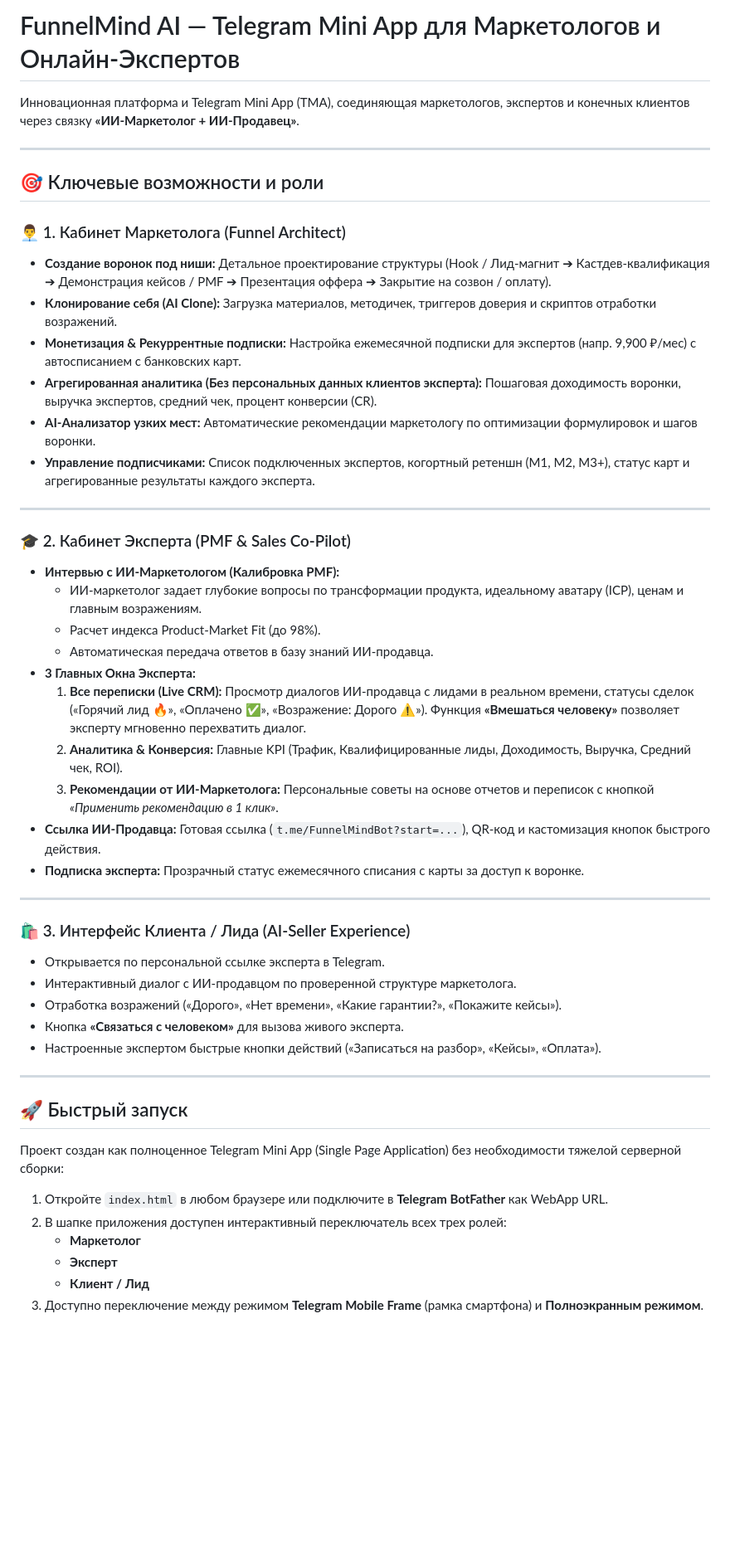
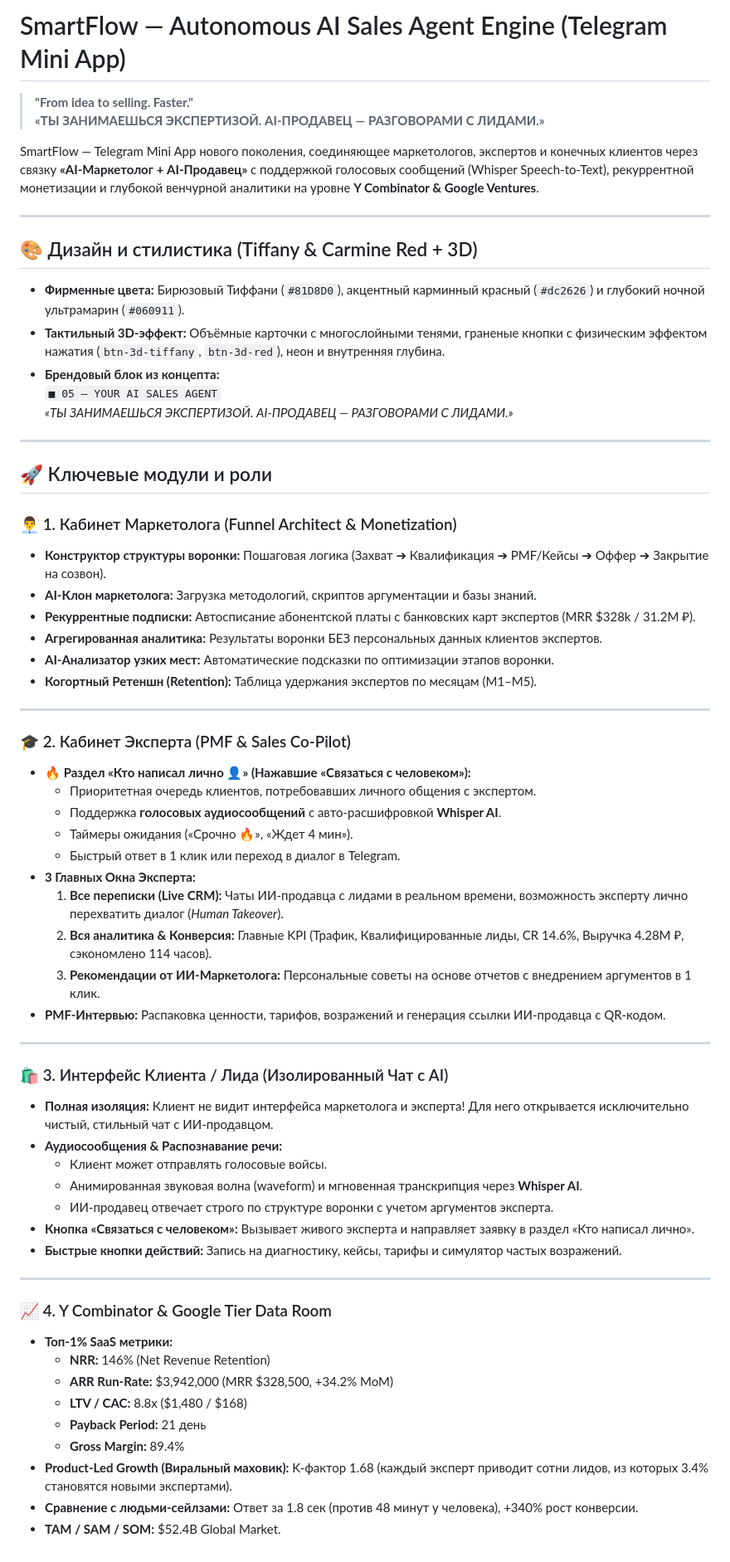
Before and after one commit to zhailaubekkyzy/my-project, a Markdown page: README.md, the part around the change. Shown at 83% size. GitHub-like rendering; blank space fills up the shorter version.

Commit message:
Work from the phone

```diff
--- a/README.md
+++ b/README.md
@@ -1,51 +1,65 @@
-# FunnelMind AI — Telegram Mini App для Маркетологов и Онлайн-Экспертов
+# SmartFlow — Autonomous AI Sales Agent Engine (Telegram Mini App)
 
-Инновационная платформа и Telegram Mini App (TMA), соединяющая маркетологов, экспертов и конечных клиентов через связку **«ИИ-Маркетолог + ИИ-Продавец»**.
+> **"From idea to selling. Faster."**
+> **«ТЫ ЗАНИМАЕШЬСЯ ЭКСПЕРТИЗОЙ. AI-ПРОДАВЕЦ — РАЗГОВОРАМИ С ЛИДАМИ.»**
+
+SmartFlow — Telegram Mini App нового поколения, соединяющее маркетологов, экспертов и конечных клиентов через связку **«AI-Маркетолог + AI-Продавец»** с поддержкой голосовых сообщений (Whisper Speech-to-Text), рекуррентной монетизации и глубокой венчурной аналитики на уровне **Y Combinator & Google Ventures**.
 
 ---
 
-## 🎯 Ключевые возможности и роли
+## 🎨 Дизайн и стилистика (Tiffany & Carmine Red + 3D)
+- **Фирменные цвета:** Бирюзовый Тиффани (`#81D8D0`), акцентный карминный красный (`#dc2626`) и глубокий ночной ультрамарин (`#060911`).
+- **Тактильный 3D-эффект:** Объёмные карточки с многослойными тенями, граненые кнопки с физическим эффектом нажатия (`btn-3d-tiffany`, `btn-3d-red`), неон и внутренняя глубина.
+- **Брендовый блок из концепта:**
+  `■ 05 — YOUR AI SALES AGENT`
+  *«ТЫ ЗАНИМАЕШЬСЯ ЭКСПЕРТИЗОЙ. AI-ПРОДАВЕЦ — РАЗГОВОРАМИ С ЛИДАМИ.»*
 
-### 👨‍💼 1. Кабинет Маркетолога (Funnel Architect)
-- **Создание воронок под ниши:** Детальное проектирование структуры (Hook / Лид-магнит ➔ Кастдев-квалификация ➔ Демонстрация кейсов / PMF ➔ Презентация оффера ➔ Закрытие на созвон / оплату).
-- **Клонирование себя (AI Clone):** Загрузка материалов, методичек, триггеров доверия и скриптов отработки возражений.
-- **Монетизация & Рекуррентные подписки:** Настройка ежемесячной подписки для экспертов (напр. 9,900 ₽/мес) с автосписанием с банковских карт.
-- **Агрегированная аналитика (Без персональных данных клиентов эксперта):** Пошаговая доходимость воронки, выручка экспертов, средний чек, процент конверсии (CR).
-- **AI-Анализатор узких мест:** Автоматические рекомендации маркетологу по оптимизации формулировок и шагов воронки.
-- **Управление подписчиками:** Список подключенных экспертов, когортный ретеншн (M1, M2, M3+), статус карт и агрегированные результаты каждого эксперта.
+---
+
+## 🚀 Ключевые модули и роли
+
+### 👨‍💼 1. Кабинет Маркетолога (Funnel Architect & Monetization)
+- **Конструктор структуры воронки:** Пошаговая логика (Захват ➔ Квалификация ➔ PMF/Кейсы ➔ Оффер ➔ Закрытие на созвон).
+- **AI-Клон маркетолога:** Загрузка методологий, скриптов аргументации и базы знаний.
+- **Рекуррентные подписки:** Автосписание абонентской платы с банковских карт экспертов (MRR $328k / 31.2M ₽).
+- **Агрегированная аналитика:** Результаты воронки БЕЗ персональных данных клиентов экспертов.
+- **AI-Анализатор узких мест:** Автоматические подсказки по оптимизации этапов воронки.
+- **Когортный Ретеншн (Retention):** Таблица удержания экспертов по месяцам (M1–M5).
 
 ---
 
 ### 🎓 2. Кабинет Эксперта (PMF & Sales Co-Pilot)
-- **Интервью с ИИ-Маркетологом (Калибровка PMF):**
-  - ИИ-маркетолог задает глубокие вопросы по трансформации продукта, идеальному аватару (ICP), ценам и главным возражениям.
-  - Расчет индекса Product-Market Fit (до 98%).
-  - Автоматическая передача ответов в базу знаний ИИ-продавца.
+- **🔥 Раздел «Кто написал лично 👤» (Нажавшие «Связаться с человеком»):**
+  - Приоритетная очередь клиентов, потребовавших личного общения с экспертом.
+  - Поддержка **голосовых аудиосообщений** с авто-расшифровкой **Whisper AI**.
+  - Таймеры ожидания («Срочно 🔥», «Ждет 4 мин»).
+  - Быстрый ответ в 1 клик или переход в диалог в Telegram.
 - **3 Главных Окна Эксперта:**
-  1. **Все переписки (Live CRM):** Просмотр диалогов ИИ-продавца с лидами в реальном времени, статусы сделок («Горячий лид 🔥», «Оплачено ✅», «Возражение: Дорого ⚠️»). Функция **«Вмешаться человеку»** позволяет эксперту мгновенно перехватить диалог.
-  2. **Аналитика & Конверсия:** Главные KPI (Трафик, Квалифицированные лиды, Доходимость, Выручка, Средний чек, ROI).
-  3. **Рекомендации от ИИ-Маркетолога:** Персональные советы на основе отчетов и переписок с кнопкой *«Применить рекомендацию в 1 клик»*.
-- **Ссылка ИИ-Продавца:** Готовая ссылка (`t.me/FunnelMindBot?start=...`), QR-код и кастомизация кнопок быстрого действия.
-- **Подписка эксперта:** Прозрачный статус ежемесячного списания с карты за доступ к воронке.
+  1. **Все переписки (Live CRM):** Чаты ИИ-продавца с лидами в реальном времени, возможность эксперту лично перехватить диалог (*Human Takeover*).
+  2. **Вся аналитика & Конверсия:** Главные KPI (Трафик, Квалифицированные лиды, CR 14.6%, Выручка 4.28M ₽, сэкономлено 114 часов).
+  3. **Рекомендации от ИИ-Маркетолога:** Персональные советы на основе отчетов с внедрением аргументов в 1 клик.
+- **PMF-Интервью:** Распаковка ценности, тарифов, возражений и генерация ссылки ИИ-продавца с QR-кодом.
 
 ---
 
-### 🛍️ 3. Интерфейс Клиента / Лида (AI-Seller Experience)
-- Открывается по персональной ссылке эксперта в Telegram.
-- Интерактивный диалог с ИИ-продавцом по проверенной структуре маркетолога.
-- Отработка возражений («Дорого», «Нет времени», «Какие гарантии?», «Покажите кейсы»).
-- Кнопка **«Связаться с человеком»** для вызова живого эксперта.
-- Настроенные экспертом быстрые кнопки действий («Записаться на разбор», «Кейсы», «Оплата»).
+### 🛍️ 3. Интерфейс Клиента / Лида (Изолированный Чат с AI)
+- **Полная изоляция:** Клиент не видит интерфейса маркетолога и эксперта! Для него открывается исключительно чистый, стильный чат с ИИ-продавцом.
+- **Аудиосообщения & Распознавание речи:**
+  - Клиент может отправлять голосовые войсы.
+  - Анимированная звуковая волна (waveform) и мгновенная транскрипция через **Whisper AI**.
+  - ИИ-продавец отвечает строго по структуре воронки с учетом аргументов эксперта.
+- **Кнопка «Связаться с человеком»:** Вызывает живого эксперта и направляет заявку в раздел «Кто написал лично».
+- **Быстрые кнопки действий:** Запись на диагностику, кейсы, тарифы и симулятор частых возражений.
 
 ---
 
-## 🚀 Быстрый запуск
-
-Проект создан как полноценное Telegram Mini App (Single Page Application) без необходимости тяжелой серверной сборки:
-
-1. Откройте `index.html` в любом браузере или подключите в **Telegram BotFather** как WebApp URL.
-2. В шапке приложения доступен интерактивный переключатель всех трех ролей:
-   - **Маркетолог**
-   - **Эксперт**
-   - **Клиент / Лид**
-3. Доступно переключение между режимом **Telegram Mobile Frame** (рамка смартфона) и **Полноэкранным режимом**.
+### 📈 4. Y Combinator & Google Tier Data Room
+- **Топ-1% SaaS метрики:**
+  - **NRR:** 146% (Net Revenue Retention)
+  - **ARR Run-Rate:** $3,942,000 (MRR $328,500, +34.2% MoM)
+  - **LTV / CAC:** 8.8x ($1,480 / $168)
+  - **Payback Period:** 21 день
+  - **Gross Margin:** 89.4%
+- **Product-Led Growth (Виральный маховик):** K-фактор 1.68 (каждый эксперт приводит сотни лидов, из которых 3.4% становятся новыми экспертами).
+- **Сравнение с людьми-сейлзами:** Ответ за 1.8 сек (против 48 минут у человека), +340% рост конверсии.
+- **TAM / SAM / SOM:** $52.4B Global Market.
```
